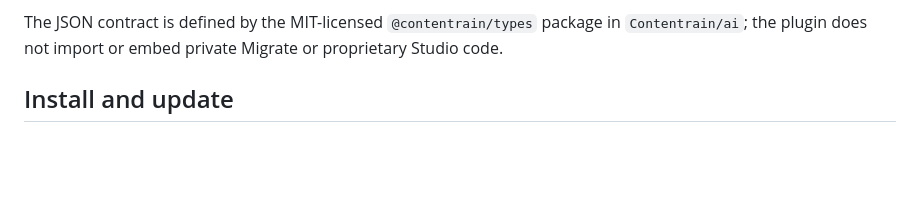
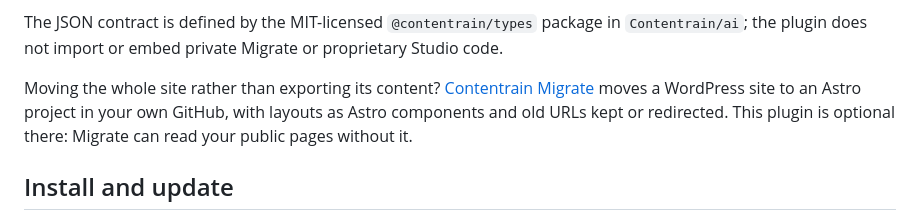
Before and after one commit to Contentrain/wordpress-bridge, a Markdown page: README.md, the part around the change. Rendered like a GitHub page; blank space fills up the shorter version.

Commit message:
docs(readme): link Contentrain Migrate for moving a whole site (#65)

```diff
--- a/README.md
+++ b/README.md
@@ -20,6 +20,8 @@ Free, local-first WordPress bridge: models site content and interface text as Co
 > validates is not a claim that a site has been migrated.
 
 The JSON contract is defined by the MIT-licensed `@contentrain/types` package in `Contentrain/ai`; the plugin does not import or embed private Migrate or proprietary Studio code.
+
+Moving the whole site rather than exporting its content? [Contentrain Migrate](https://migrate.contentrain.io) moves a WordPress site to an Astro project in your own GitHub, with layouts as Astro components and old URLs kept or redirected. This plugin is optional there: Migrate can read your public pages without it.
 
 ## Install and update
 
```
